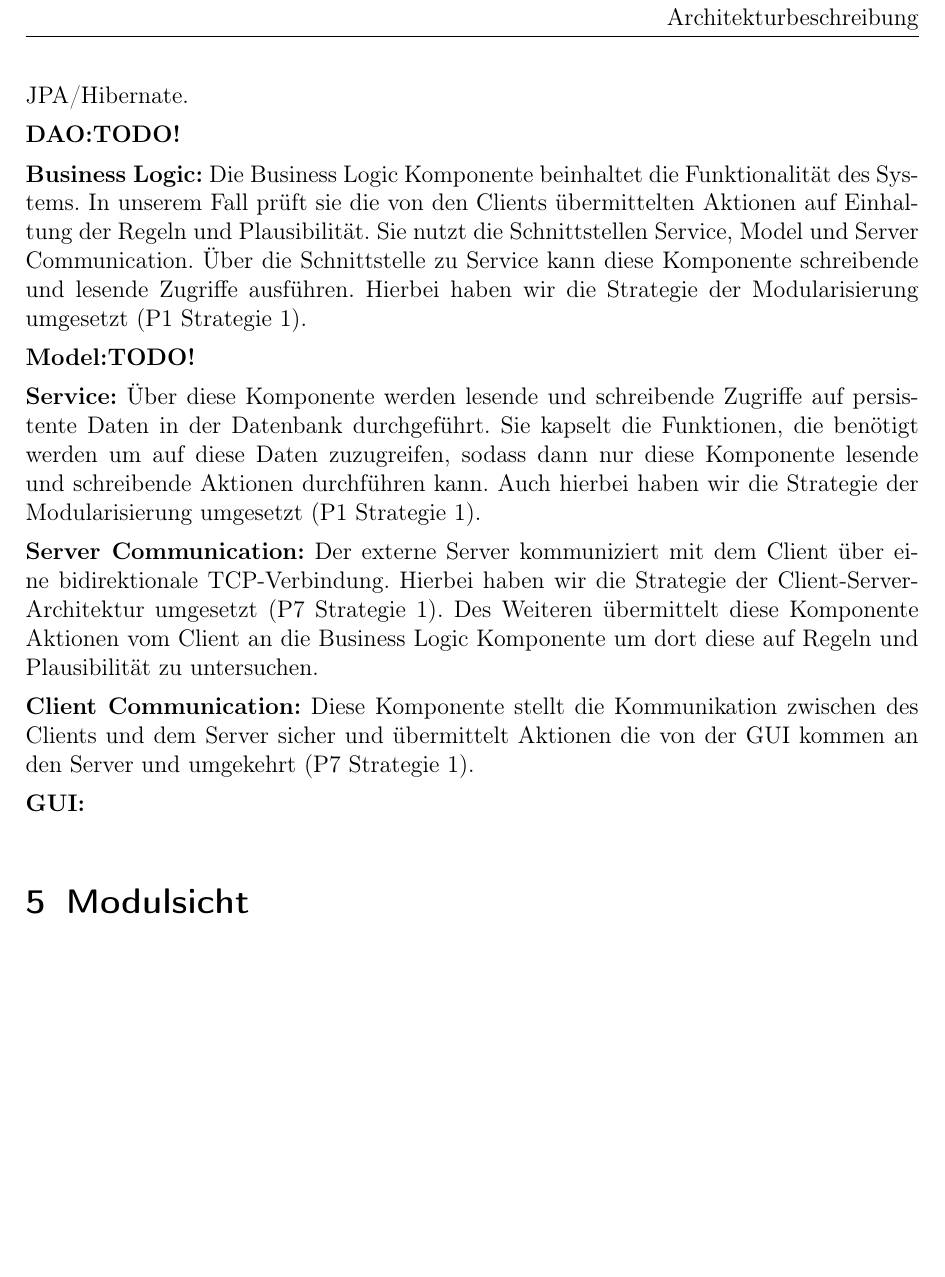
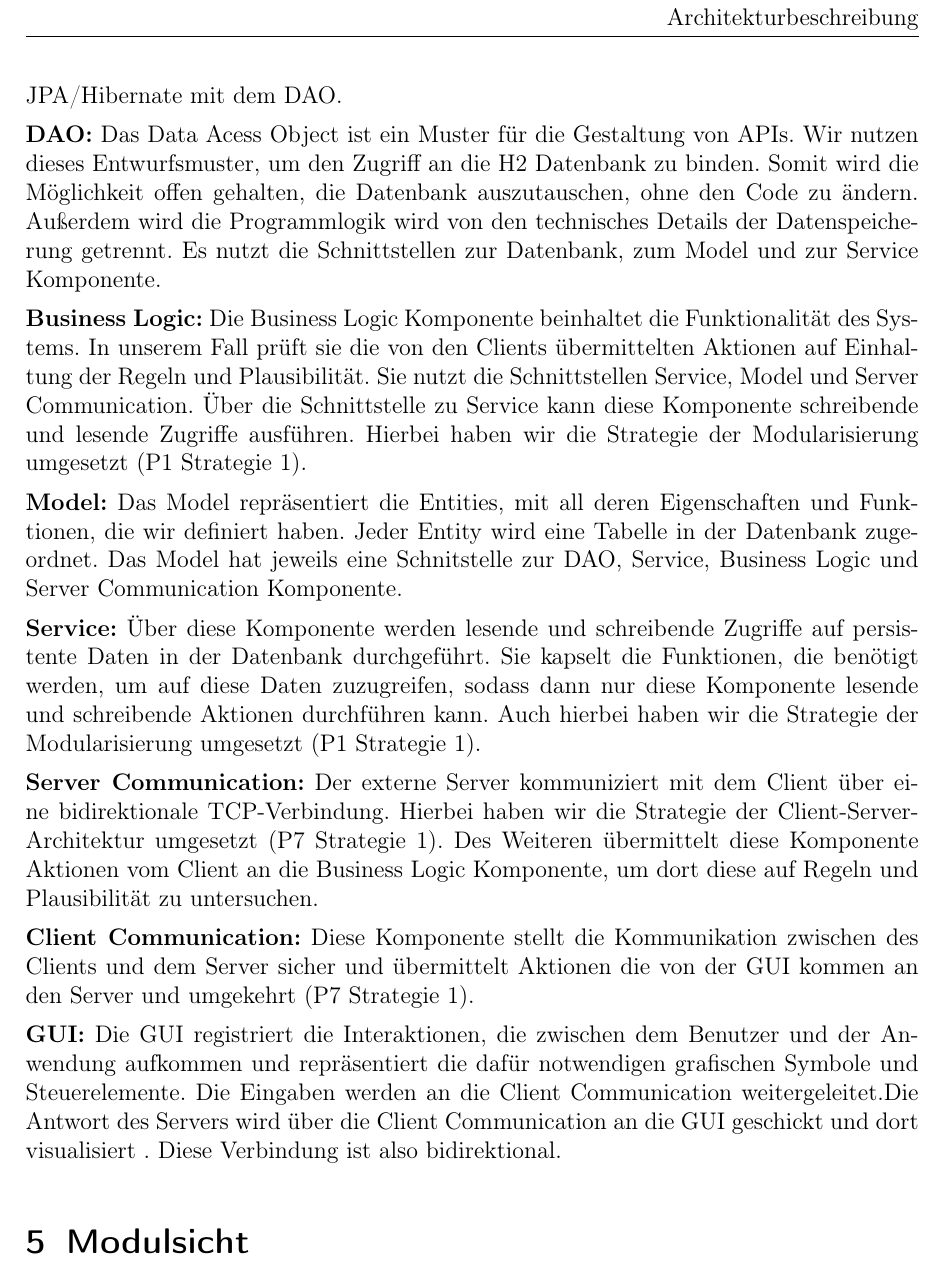
Before and after one commit to ksreyr/SpaceStudio, a LaTeX document (docs/Architekturbeschreibung/Architekturbeschreibung.tex): part of page 24 of 27, cut so that both start at the same text, the shorter picture padded with empty space. Compiled offline with pdfLaTeX.

Commit message:
Beschreibung Konzeptionelle Sicht vervollständigt

```diff
--- a/docs/Architekturbeschreibung/Architekturbeschreibung.tex
+++ b/docs/Architekturbeschreibung/Architekturbeschreibung.tex
@@ -651,22 +651,28 @@ In diesem Kapitel verwenden wir die konzeptionelle Sicht nach Hofmeister et al.
 Das Computerspiel $ " $Even Geiler Than Geiler Than Faster Than Light$ "$ wird durch eine Client-Server-Architektur realisiert.
 
-\textbf{H2:} Die leichtgewichtige relationale Datenbank wird genutzt für die Speicherung von Daten und zum Persistieren unseres Moduls. Die Datenbank kommuniziert über JPA/Hibernate.
+\textbf{H2:} Die leichtgewichtige relationale Datenbank wird  für die Speicherung von Daten und zum Persistieren unseres Moduls genutzt. Die Datenbank kommuniziert über JPA/Hibernate mit dem DAO.
 
-\textbf{DAO:TODO!}
+\textbf{DAO:}
+Das Data Acess Object  ist  ein Muster für die Gestaltung von  APIs.
+Wir nutzen dieses Entwurfsmuster, um den Zugriff an die H2 Datenbank zu binden.
+Somit wird die Möglichkeit offen gehalten, die Datenbank auszutauschen, ohne den Code zu ändern. Außerdem wird die Programmlogik wird von den  technisches Details der Datenspeicherung getrennt. Es nutzt die Schnittstellen zur Datenbank, zum Model und zur Service Komponente.
 
 \textbf{Business Logic:} Die Business Logic Komponente beinhaltet die Funktionalität des Systems. In unserem Fall prüft sie die von den Clients übermittelten Aktionen auf Einhaltung der Regeln und Plausibilität.
 Sie nutzt die Schnittstellen Service, Model und Server Communication.
 Über die Schnittstelle zu Service kann diese Komponente schreibende und lesende Zugriffe ausführen. Hierbei haben wir die Strategie der Modularisierung umgesetzt (P1 Strategie 1).
 
-\textbf{Model:TODO!}
+\textbf{Model:}
+Das Model repräsentiert die Entities, mit all deren Eigenschaften und Funktionen, die wir definiert haben. Jeder Entity wird eine Tabelle in der Datenbank zugeordnet. Das Model hat jeweils eine Schnitstelle zur DAO, Service, Business Logic und Server Communication Komponente.
 
-\textbf{Service:} Über diese Komponente werden lesende und schreibende Zugriffe auf persistente Daten in der Datenbank durchgeführt. Sie kapselt die Funktionen, die benötigt werden um auf diese Daten zuzugreifen, sodass dann nur diese Komponente lesende und schreibende Aktionen durchführen kann. Auch hierbei haben wir die Strategie der Modularisierung umgesetzt (P1 Strategie 1).
+\textbf{Service:} Über diese Komponente werden lesende und schreibende Zugriffe auf persistente Daten in der Datenbank durchgeführt. Sie kapselt die Funktionen, die benötigt werden, um auf diese Daten zuzugreifen, sodass dann nur diese Komponente lesende und schreibende Aktionen durchführen kann. Auch hierbei haben wir die Strategie der Modularisierung umgesetzt (P1 Strategie 1).
 
-\textbf{Server Communication:} Der externe Server kommuniziert mit dem Client über eine bidirektionale TCP-Verbindung. Hierbei haben wir die Strategie der Client-Server-Architektur umgesetzt (P7 Strategie 1). Des Weiteren übermittelt diese Komponente Aktionen vom Client an die Business Logic Komponente um dort diese auf Regeln und Plausibilität zu untersuchen.
+\textbf{Server Communication:} Der externe Server kommuniziert mit dem Client über eine bidirektionale TCP-Verbindung. Hierbei haben wir die Strategie der Client-Server-Architektur umgesetzt (P7 Strategie 1). Des Weiteren übermittelt diese Komponente Aktionen vom Client an die Business Logic Komponente, um dort diese auf Regeln und Plausibilität zu untersuchen.
 
 \textbf{Client Communication:} Diese Komponente stellt die Kommunikation zwischen des Clients und dem Server sicher und übermittelt Aktionen die von der GUI kommen an den Server und umgekehrt (P7 Strategie 1).
 
 \textbf{GUI:}
+Die GUI registriert die Interaktionen, die zwischen dem Benutzer und der Anwendung aufkommen und repräsentiert die dafür notwendigen grafischen Symbole und
+Steuerelemente. Die Eingaben werden an die Client Communication weitergeleitet.Die Antwort des Servers wird über die Client Communication an die GUI geschickt und dort visualisiert . Diese Verbindung ist also bidirektional.
 
 
 %%%%%%%%%%%%%%%%%%%%%%%%%%%%%%%%%%%%%%%%%%%%%%%%%%%%%%%%%%%%%%%%%%%%%%%%
```
Also changed, not shown: docs/Architekturbeschreibung/Architekturbeschreibung.tex (2 more changed lines).
